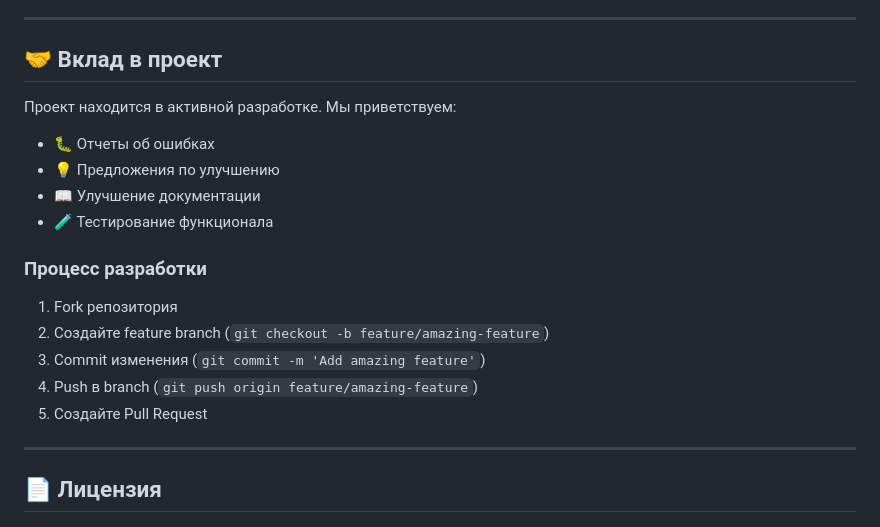
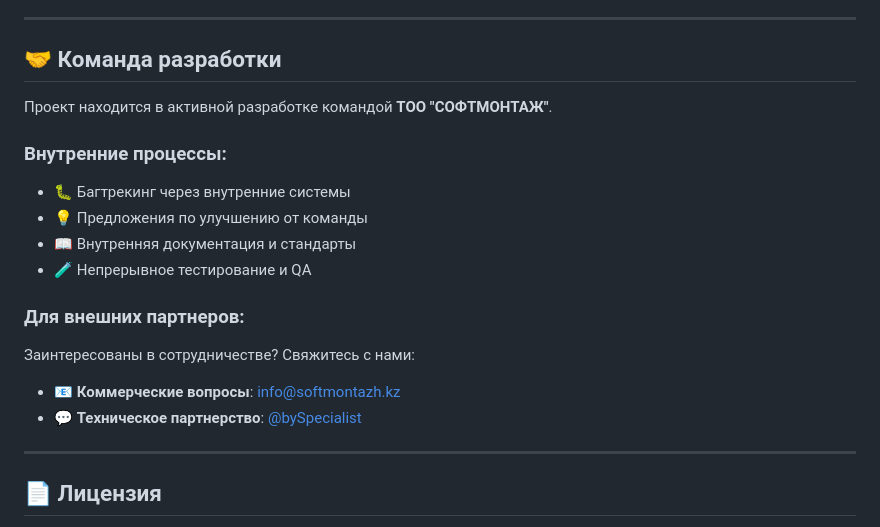
Before and after one commit to Softmontazh/qyzmeta-bot, a Markdown page: README.md, the part around the change printed below. Drawn GitHub-style.

Commit message:
Fix README for private repo

```diff
--- a/README.md
+++ b/README.md
@@ -304,20 +304,20 @@ erDiagram
 
 ---
 
-## 🤝 Вклад в проект
+## 🤝 Команда разработки
 
-Проект находится в активной разработке. Мы приветствуем:
-- 🐛 Отчеты об ошибках
-- 💡 Предложения по улучшению
-- 📖 Улучшение документации
-- 🧪 Тестирование функционала
+Проект находится в активной разработке командой **ТОО "СОФТМОНТАЖ"**.
 
-### Процесс разработки
-1. Fork репозитория
-2. Создайте feature branch (`git checkout -b feature/amazing-feature`)
-3. Commit изменения (`git commit -m 'Add amazing feature'`)
-4. Push в branch (`git push origin feature/amazing-feature`)
-5. Создайте Pull Request
+### Внутренние процессы:
+- 🐛 Багтрекинг через внутренние системы
+- 💡 Предложения по улучшению от команды
+- 📖 Внутренняя документация и стандарты
+- 🧪 Непрерывное тестирование и QA
+
+### Для внешних партнеров:
+Заинтересованы в сотрудничестве? Свяжитесь с нами:
+- 📧 **Коммерческие вопросы**: info@softmontazh.kz
+- 💬 **Техническое партнерство**: [@bySpecialist](https://t.me/bySpecialist)
 
 ---
 
```
Also changed, not shown: other parts of README.md (+7 -105 lines).
